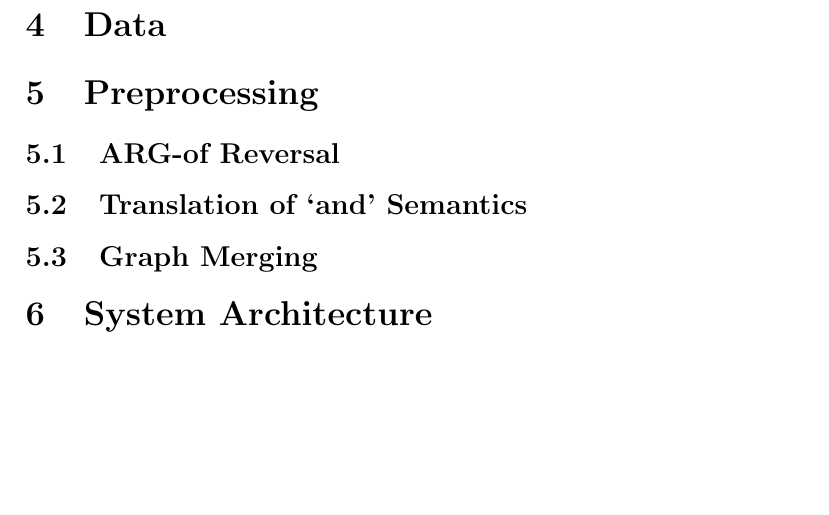
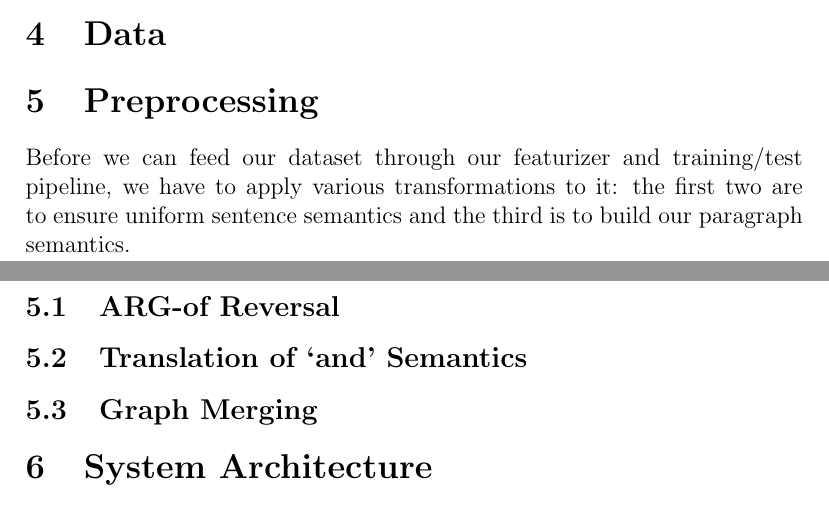
Before and after one commit to jonpiffle/amr_discourse, a LaTeX document (paper/paper.tex): part of page 7 of 8 before the commit and two parts of pages 6 and 7 of 8 after it, the two joined at a grey line, cut so that both start at the same text, the shorter picture padded with empty space. Compiled offline with pdfLaTeX.

Commit message:
started preprocessing section

```diff
--- a/paper/paper.tex
+++ b/paper/paper.tex
@@ -64,7 +64,11 @@ Our work differs from this prior research in three major ways: (1) It is strictl
 \section{Data}
 
 \section{Preprocessing}
+Before we can feed our dataset through our featurizer and training/test pipeline, we have to apply various transformations to it: the first two are to ensure uniform sentence semantics and the third is to build our paragraph semantics.
+
 \subsection{ARG-of Reversal}
+
+
 \subsection{Translation of `and' Semantics}
 \subsection{Graph Merging}
 
```
